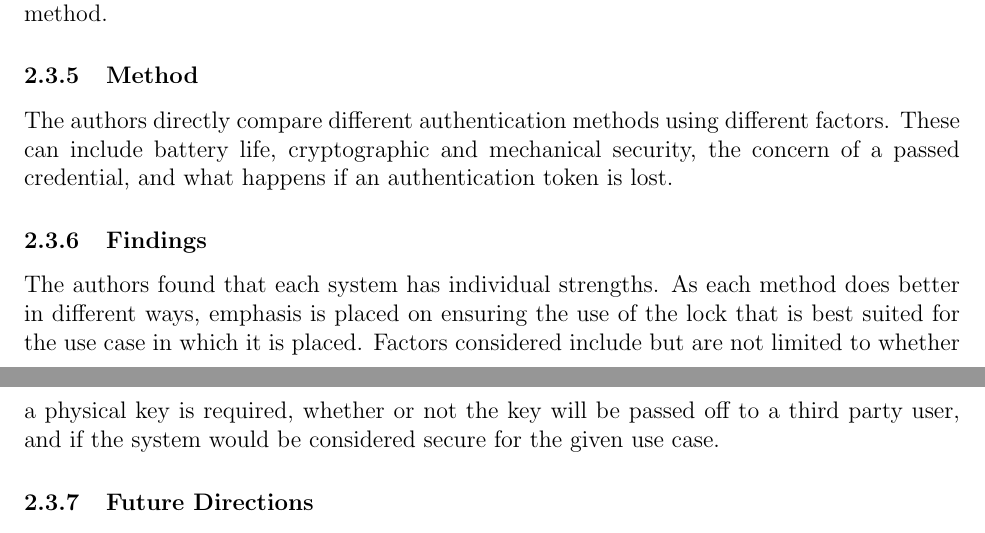
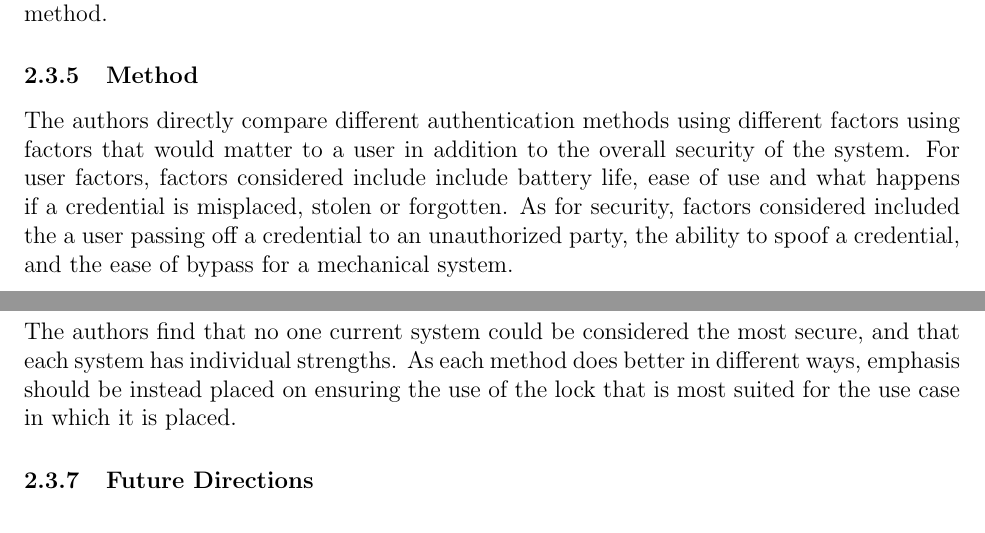
Before and after one commit to DataFrogman/CSEC-472-Project, a LaTeX document (paper/sourceSummaries/sourceSummaries.tex, which reads paper/sourceSummaries/summary2.tex): two parts of pages 13 and 14 of 15, joined at a grey line, cut so that both start at the same text. Compiled offline with pdfLaTeX.

Commit message:
Updated my summary

```diff
--- a/paper/sourceSummaries/summary2.tex
+++ b/paper/sourceSummaries/summary2.tex
@@ -113,12 +113,12 @@ The authors are applying Game Theory by directly comparing each individual authe
 \subsubsection{Method}
 
 \noindent
-The authors directly compare different authentication methods using different factors.  These can include battery life, cryptographic and mechanical security, the concern of a passed credential, and what happens if an authentication token is lost.
+The authors directly compare different authentication methods using different factors using factors that would matter to a user in addition to the overall security of the system.  For user factors, factors considered include include battery life, ease of use and what happens if a credential is misplaced, stolen or forgotten.  As for security, factors considered included the a user passing off a credential to an unauthorized party, the ability to spoof a credential, and the ease of bypass for a mechanical system.
 
 \subsubsection{Findings}
 
 \noindent
-The authors found that each system has individual strengths.  As each method does better in different ways, emphasis is placed on ensuring the use of the lock that is best suited for the use case in which it is placed.  Factors considered include but are not limited to whether a physical key is required, whether or not the key will be passed off to a third party user, and if the system would be considered secure for the given use case.
+The authors find that no one current system could be considered the most secure, and that each system has individual strengths.  As each method does better in different ways, emphasis should be instead placed on ensuring the use of the lock that is most suited for the use case in which it is placed.
 
 \subsubsection{Future Directions}
 
```
